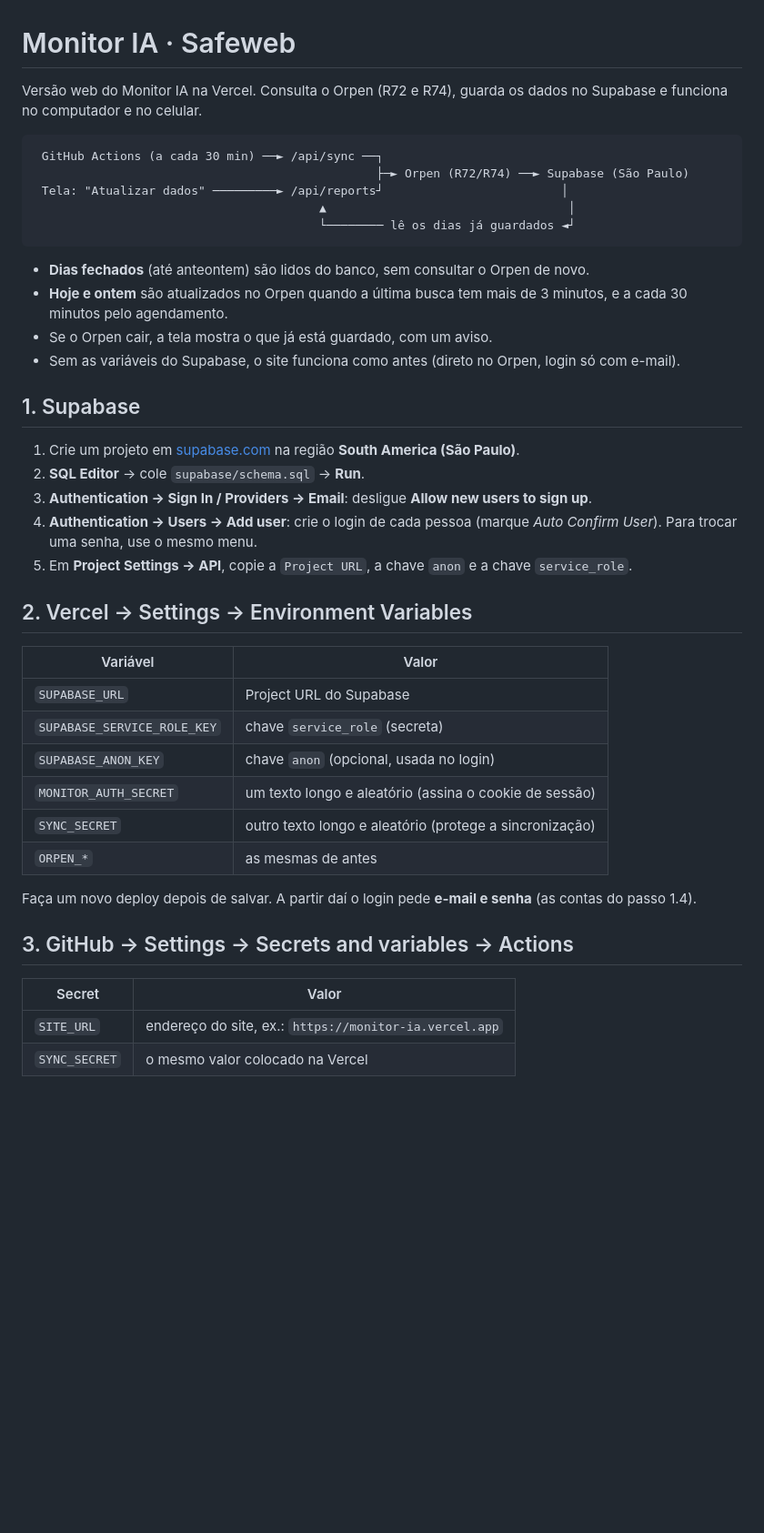
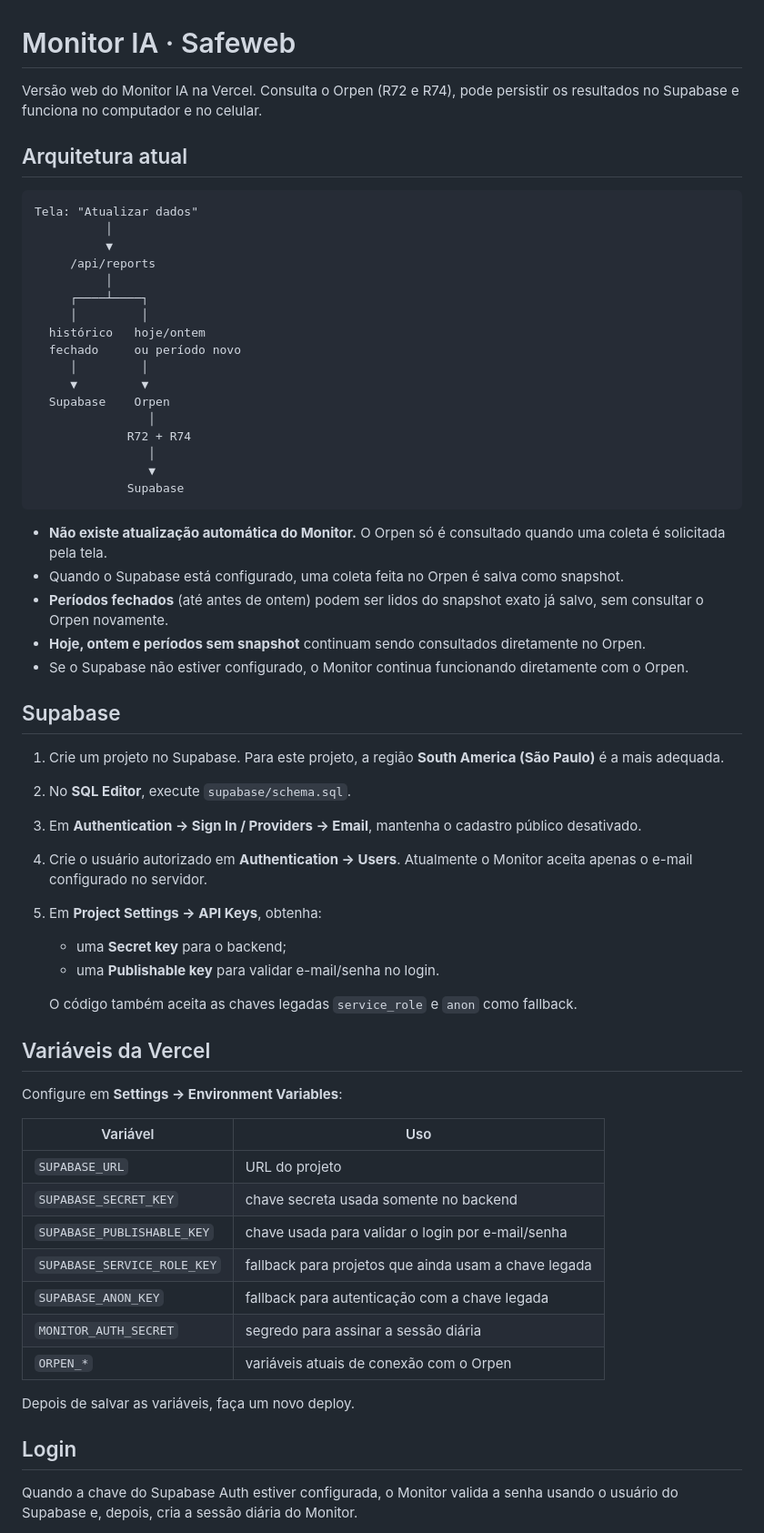
Before and after one commit to peetersbruno054/monitor, a Markdown page: README.md, the part around one of its changes. Shown at 91% size. Drawn GitHub-style; blank space fills up the shorter version.

Commit message:
Document actual Supabase integration

````diff
--- a/README.md
+++ b/README.md
@@ -1,45 +1,64 @@
 # Monitor IA · Safeweb
 
-Versão web do Monitor IA na Vercel. Consulta o Orpen (R72 e R74), guarda os dados no Supabase e funciona no computador e no celular.
+Versão web do Monitor IA na Vercel. Consulta o Orpen (R72 e R74), pode persistir os resultados no Supabase e funciona no computador e no celular.
+
+## Arquitetura atual
 
 ```
- GitHub Actions (a cada 30 min) ──► /api/sync ──┐
-                                                ├─► Orpen (R72/R74) ──► Supabase (São Paulo)
- Tela: "Atualizar dados" ─────────► /api/reports┘                         │
-                                        ▲                                  │
-                                        └──────── lê os dias já guardados ◄┘
+Tela: "Atualizar dados"
+          │
+          ▼
+     /api/reports
+          │
+     ┌────┴────┐
+     │         │
+  histórico   hoje/ontem
+  fechado     ou período novo
+     │         │
+     ▼         ▼
+  Supabase    Orpen
+                │
+             R72 + R74
+                │
+                ▼
+             Supabase
 ```
 
-- **Dias fechados** (até anteontem) são lidos do banco, sem consultar o Orpen de novo.
-- **Hoje e ontem** são atualizados no Orpen quando a última busca tem mais de 3 minutos, e a cada 30 minutos pelo agendamento.
-- Se o Orpen cair, a tela mostra o que já está guardado, com um aviso.
-- Sem as variáveis do Supabase, o site funciona como antes (direto no Orpen, login só com e-mail).
+- **Não existe atualização automática do Monitor.** O Orpen só é consultado quando uma coleta é solicitada pela tela.
+- Quando o Supabase está configurado, uma coleta feita no Orpen é salva como snapshot.
+- **Períodos fechados** (até antes de ontem) podem ser lidos do snapshot exato já salvo, sem consultar o Orpen novamente.
+- **Hoje, ontem e períodos sem snapshot** continuam sendo consultados diretamente no Orpen.
+- Se o Supabase não estiver configurado, o Monitor continua funcionando diretamente com o Orpen.
 
-## 1. Supabase
+## Supabase
 
-1. Crie um projeto em [supabase.com](https://supabase.com) na região **South America (São Paulo)**.
-2. **SQL Editor** → cole `supabase/schema.sql` → **Run**.
-3. **Authentication → Sign In / Providers → Email**: desligue **Allow new users to sign up**.
-4. **Authentication → Users → Add user**: crie o login de cada pessoa (marque *Auto Confirm User*). Para trocar uma senha, use o mesmo menu.
-5. Em **Project Settings → API**, copie a `Project URL`, a chave `anon` e a chave `service_role`.
+1. Crie um projeto no Supabase. Para este projeto, a região **South America (São Paulo)** é a mais adequada.
+2. No **SQL Editor**, execute `supabase/schema.sql`.
+3. Em **Authentication → Sign In / Providers → Email**, mantenha o cadastro público desativado.
+4. Crie o usuário autorizado em **Authentication → Users**. Atualmente o Monitor aceita apenas o e-mail configurado no servidor.
+5. Em **Project Settings → API Keys**, obtenha:
+   - uma **Secret key** para o backend;
+   - uma **Publishable key** para validar e-mail/senha no login.
 
-## 2. Vercel → Settings → Environment Variables
+   O código também aceita as chaves legadas `service_role` e `anon` como fallback.
 
-| Variável | Valor |
+## Variáveis da Vercel
+
+Configure em **Settings → Environment Variables**:
+
+| Variável | Uso |
 |---|---|
-| `SUPABASE_URL` | Project URL do Supabase |
-| `SUPABASE_SERVICE_ROLE_KEY` | chave `service_role` (secreta) |
-| `SUPABASE_ANON_KEY` | chave `anon` (opcional, usada no login) |
-| `MONITOR_AUTH_SECRET` | um texto longo e aleatório (assina o cookie de sessão) |
-| `SYNC_SECRET` | outro texto longo e aleatório (protege a sincronização) |
-| `ORPEN_*` | as mesmas de antes |
+| `SUPABASE_URL` | URL do projeto |
+| `SUPABASE_SECRET_KEY` | chave secreta usada somente no backend |
+| `SUPABASE_PUBLISHABLE_KEY` | chave usada para validar o login por e-mail/senha |
+| `SUPABASE_SERVICE_ROLE_KEY` | fallback para projetos que ainda usam a chave legada |
+| `SUPABASE_ANON_KEY` | fallback para autenticação com a chave legada |
+| `MONITOR_AUTH_SECRET` | segredo para assinar a sessão diária |
+| `ORPEN_*` | variáveis atuais de conexão com o Orpen |
 
-Faça um novo deploy depois de salvar. A partir daí o login pede **e-mail e senha** (as contas do passo 1.4).
+Depois de salvar as variáveis, faça um novo deploy.
 
-## 3. GitHub → Settings → Secrets and variables → Actions
+## Login
 
-| Secret | Valor |
-|---|---|
-| `SITE_URL` | endereço do site, ex.: `https://monitor-ia.vercel.app` |
-| `SYNC_SECRET` | o mesmo valor colocado na Vercel |
+Quando a chave do Supabase Auth estiver configurada, o Monitor valida a senha usando o usuário do Supabase e, depois, cria a sessão diária do Monitor.
 
````
Also changed, not shown: other parts of README.md (+24 -13 lines).
